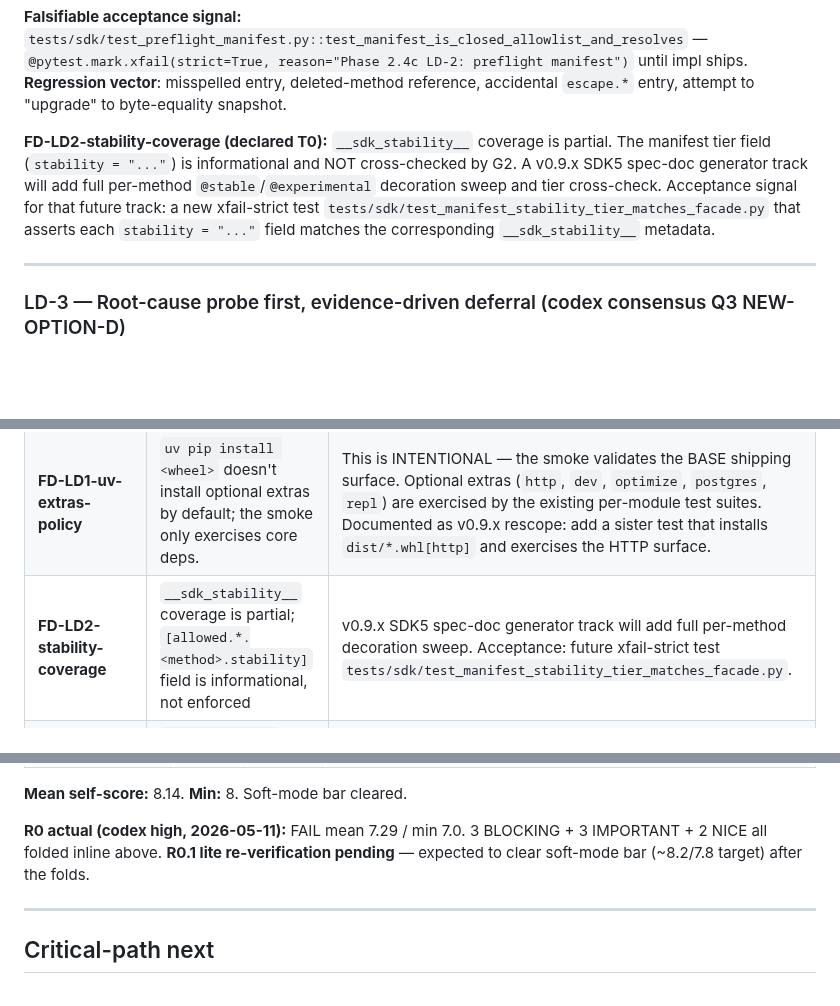
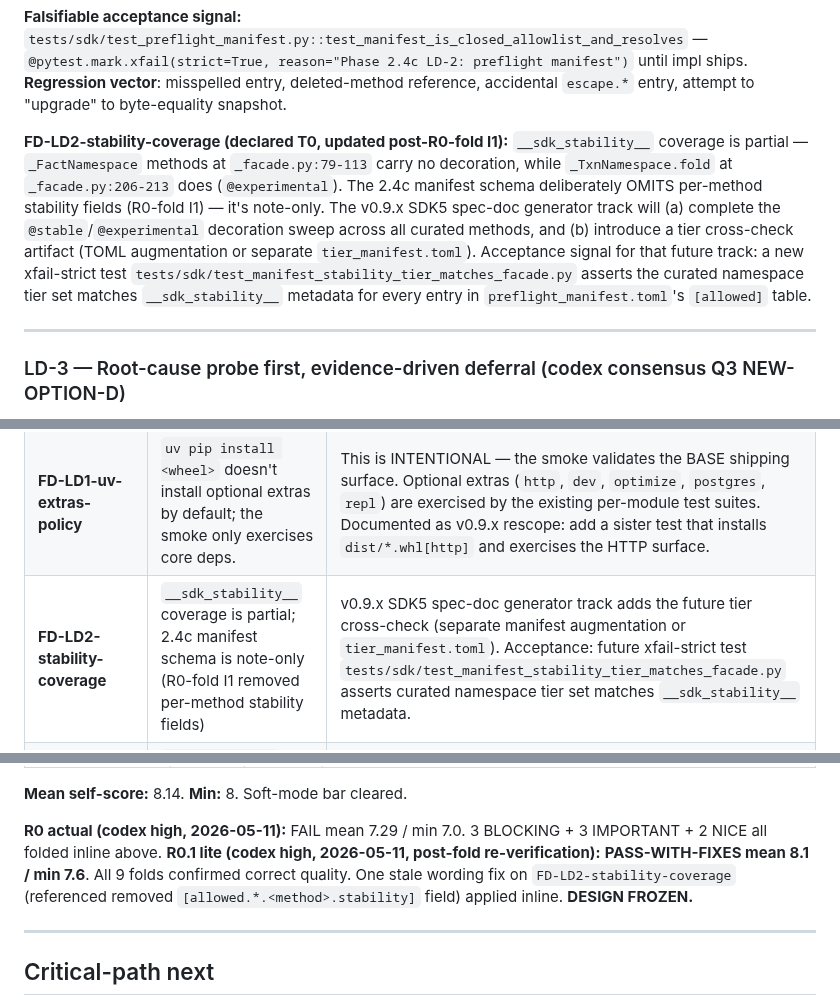
Before and after one commit to nawsaafa/persistence-os, a Markdown page: docs/plans/2026-05-11-phase-2.4c-lockfile-design.md, 3 parts joined by grey strips. Rendered like a GitHub page; blank space fills up the shorter version.

Commit message:
T0(2.4c) R0.1 lite PASS 8.1/7.6 — DESIGN FROZEN
ARIS R0.1 lite (codex high) confirms all 9 R0 folds:
- B1 (procedural web-tool): mostly defensible, quarantined as procedural-only
- B2 (G3 contradiction): folded correctly, merge vs tag gates now unambiguous
- B3a (lockfile-vs-wheel): defense correct — different contracts
- B3b (HTTP smoke): folded correctly to W3 sister
- I1 (stability tiers): folded correctly, schema is note-only
- I2 (version-bump falsifiability): folded with concrete grep audit step
- I3 (Substrate docstring): adequate note-only fold
- N1 (cache dirs): done
- N2 (1.5h fallback cap): done

One minor wording fix: FD-LD2-stability-coverage row no longer
references the removed [allowed.*.<method>.stability] field.

Scores: mean 8.1 / min 7.6 (soft-mode bar mean ≥ 8.0 / min ≥ 7.5
CLEARED). Lowest axis: Reversibility/blast-radius 7.6 — acceptable
given internal-alpha-pin posture + bounded blast radius to feat/v0.9-
persistence-coder branch only.

DESIGN FROZEN. Ready for writing-plans + impl.

Co-Authored-By: Claude Opus 4.7 (1M context) <noreply@anthropic.com>

```diff
--- a/docs/plans/2026-05-11-phase-2.4c-lockfile-design.md
+++ b/docs/plans/2026-05-11-phase-2.4c-lockfile-design.md
@@ -328,7 +328,7 @@ def test_no_byte_equality_upgrade_attempt():
 
 **Falsifiable acceptance signal:** `tests/sdk/test_preflight_manifest.py::test_manifest_is_closed_allowlist_and_resolves` — `@pytest.mark.xfail(strict=True, reason="Phase 2.4c LD-2: preflight manifest")` until impl ships. **Regression vector**: misspelled entry, deleted-method reference, accidental `escape.*` entry, attempt to "upgrade" to byte-equality snapshot.
 
-**FD-LD2-stability-coverage (declared T0):** `__sdk_stability__` coverage is partial. The manifest tier field (`stability = "..."`) is informational and NOT cross-checked by G2. A v0.9.x SDK5 spec-doc generator track will add full per-method `@stable`/`@experimental` decoration sweep and tier cross-check. Acceptance signal for that future track: a new xfail-strict test `tests/sdk/test_manifest_stability_tier_matches_facade.py` that asserts each `stability = "..."` field matches the corresponding `__sdk_stability__` metadata.
+**FD-LD2-stability-coverage (declared T0, updated post-R0-fold I1):** `__sdk_stability__` coverage is partial — `_FactNamespace` methods at `_facade.py:79-113` carry no decoration, while `_TxnNamespace.fold` at `_facade.py:206-213` does (`@experimental`). The 2.4c manifest schema deliberately OMITS per-method stability fields (R0-fold I1) — it's note-only. The v0.9.x SDK5 spec-doc generator track will (a) complete the `@stable`/`@experimental` decoration sweep across all curated methods, and (b) introduce a tier cross-check artifact (TOML augmentation or separate `tier_manifest.toml`). Acceptance signal for that future track: a new xfail-strict test `tests/sdk/test_manifest_stability_tier_matches_facade.py` asserts the curated namespace tier set matches `__sdk_stability__` metadata for every entry in `preflight_manifest.toml`'s `[allowed]` table.
 
 ---
 
@@ -546,7 +546,7 @@ pytest -q --tb=no 2>&1 | tail -5
 |---|---|---|
 | **FD-LD1-wheel-build-isolation** | `uv build` must not pollute source tree | Use `tmp_path` + `shutil.copytree(repo_root, ...)` with explicit ignore patterns. Documented in G1 test sketch. |
 | **FD-LD1-uv-extras-policy** | `uv pip install <wheel>` doesn't install optional extras by default; the smoke only exercises core deps. | This is INTENTIONAL — the smoke validates the BASE shipping surface. Optional extras (`http`, `dev`, `optimize`, `postgres`, `repl`) are exercised by the existing per-module test suites. Documented as v0.9.x rescope: add a sister test that installs `dist/*.whl[http]` and exercises the HTTP surface. |
-| **FD-LD2-stability-coverage** | `__sdk_stability__` coverage is partial; `[allowed.*.<method>.stability]` field is informational, not enforced | v0.9.x SDK5 spec-doc generator track will add full per-method decoration sweep. Acceptance: future xfail-strict test `tests/sdk/test_manifest_stability_tier_matches_facade.py`. |
+| **FD-LD2-stability-coverage** | `__sdk_stability__` coverage is partial; 2.4c manifest schema is note-only (R0-fold I1 removed per-method stability fields) | v0.9.x SDK5 spec-doc generator track adds the future tier cross-check (separate manifest augmentation or `tier_manifest.toml`). Acceptance: future xfail-strict test `tests/sdk/test_manifest_stability_tier_matches_facade.py` asserts curated namespace tier set matches `__sdk_stability__` metadata. |
 | **FD-LD2-non-allowed-namespaces** | `[allowed.repl]` / `[allowed.escape]` / `[allowed.claim]` are intentionally omitted | These are NOT agent surfaces in v0.9.0a1. Documented as comments in the TOML. Future v0.9.x phases (Phase 7 skill consumers may want REPL surface) revise via explicit manifest edit. |
 | **FD-LD3-probe-budget** | Hard 2h stop on the root-cause probe | If probe exceeds budget, escalate to "what's the right scope" — don't continue investigating. |
 | **FD-LD3-flake-strict-mode** | Transient flake uses `strict=False` xfail | Ordering-dependent failures XPASS in isolation; strict would create false-positive XPASS. W3 rescope for fix is `strict=True`. |
@@ -626,7 +626,8 @@ Runway to 2026-06-05 hard cutoff: ~25 days after 2.4b.1 ship. **WELL UNDER BUDGE
 
 **Mean self-score:** 8.14. **Min:** 8. Soft-mode bar cleared.
 
-**R0 actual (codex high, 2026-05-11):** FAIL mean 7.29 / min 7.0. 3 BLOCKING + 3 IMPORTANT + 2 NICE all folded inline above. **R0.1 lite re-verification pending** — expected to clear soft-mode bar (~8.2/7.8 target) after the folds.
+**R0 actual (codex high, 2026-05-11):** FAIL mean 7.29 / min 7.0. 3 BLOCKING + 3 IMPORTANT + 2 NICE all folded inline above.
+**R0.1 lite (codex high, 2026-05-11, post-fold re-verification):** **PASS-WITH-FIXES mean 8.1 / min 7.6**. All 9 folds confirmed correct quality. One stale wording fix on `FD-LD2-stability-coverage` (referenced removed `[allowed.*.<method>.stability]` field) applied inline. **DESIGN FROZEN.**
 
 ---
 
```
